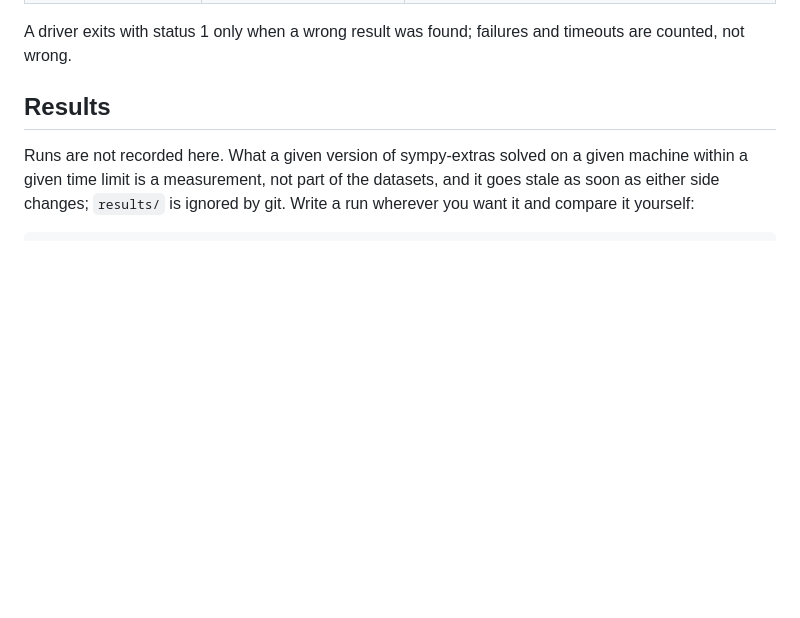
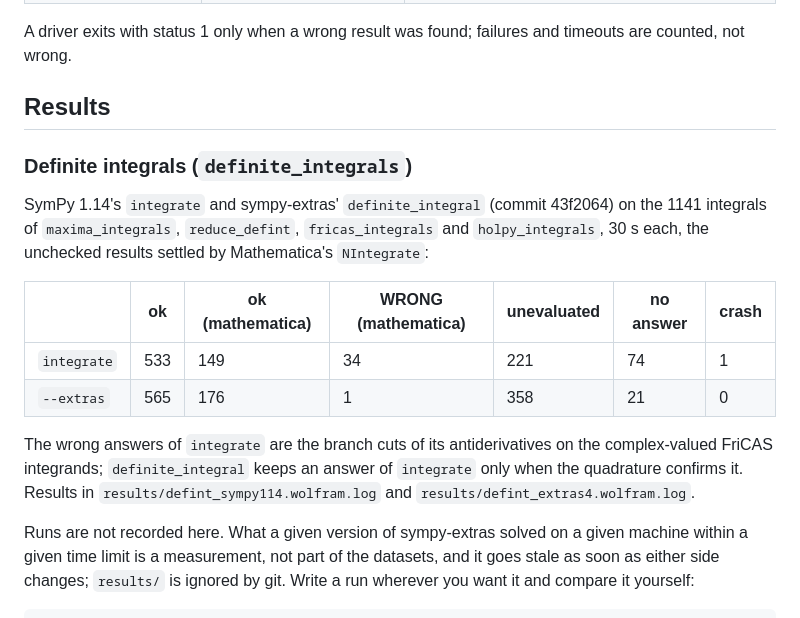
Before and after one commit to Upabjojr/sympy-extras-benchmarks, a Markdown page: README.md, the part around the change. Rendered like a GitHub page; blank space fills up the shorter version.

Commit message:
README: results of definite_integrals for SymPy 1.14 and sympy-extras (--extras)
Co-Authored-By: Claude Fable 5.1 <noreply@anthropic.com>
Claude-Session: https://claude.ai/code/session_01Ntpdgb2gBwNP8StRr59gtZ

```diff
--- a/README.md
+++ b/README.md
@@ -145,6 +145,24 @@ and timeouts are counted, not wrong.
 
 ## Results
 
+### Definite integrals (`definite_integrals`)
+
+SymPy 1.14's `integrate` and sympy-extras' `definite_integral` (commit 43f2064)
+on the 1141 integrals of `maxima_integrals`, `reduce_defint`,
+`fricas_integrals` and `holpy_integrals`, 30 s each, the unchecked results
+settled by Mathematica's `NIntegrate`:
+
+| | ok | ok (mathematica) | WRONG (mathematica) | unevaluated | no answer | crash |
+|---|---|---|---|---|---|---|
+| `integrate` | 533 | 149 | 34 | 221 | 74 | 1 |
+| `--extras` | 565 | 176 | 1 | 358 | 21 | 0 |
+
+The wrong answers of `integrate` are the branch cuts of its antiderivatives
+on the complex-valued FriCAS integrands; `definite_integral` keeps an answer
+of `integrate` only when the quadrature confirms it. Results in
+`results/defint_sympy114.wolfram.log` and `results/defint_extras4.wolfram.log`.
+
+
 Runs are not recorded here. What a given version of sympy-extras solved on
 a given machine within a given time limit is a measurement, not part of the
 datasets, and it goes stale as soon as either side changes; `results/` is
```
